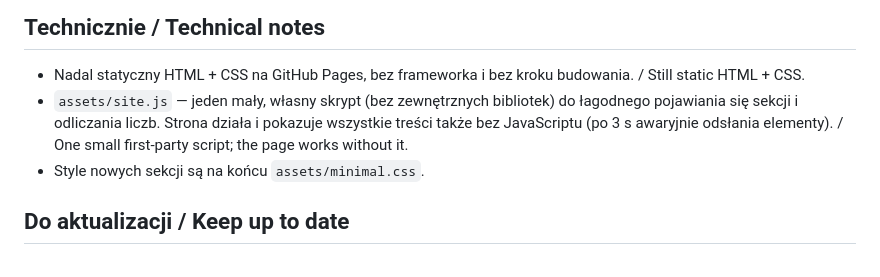
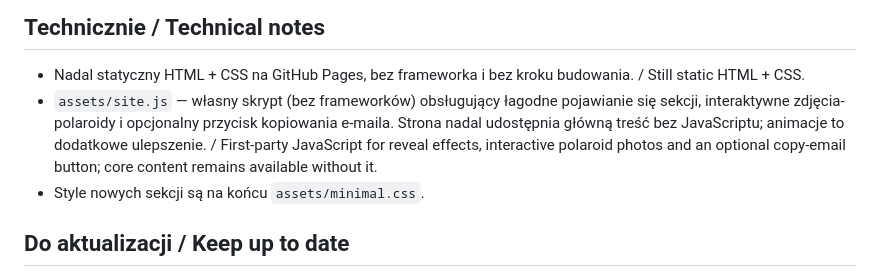
Before and after one commit to RolePlayingTech/roleplayingtech-portfolio, a Markdown page: docs/08_Przebudowa_strony_10_2026.md, the part around the change. GitHub-like rendering.

Commit message:
docs: correct outdated site.js functionality description

```diff
--- a/docs/08_Przebudowa_strony_10_2026.md
+++ b/docs/08_Przebudowa_strony_10_2026.md
@@ -34,7 +34,7 @@ Każda ma blok „W sieci / Elsewhere” z profilami projektu i na końcu krótk
 ## Technicznie / Technical notes
 
 - Nadal statyczny HTML + CSS na GitHub Pages, bez frameworka i bez kroku budowania. / Still static HTML + CSS.
-- `assets/site.js` — jeden mały, własny skrypt (bez zewnętrznych bibliotek) do łagodnego pojawiania się sekcji i odliczania liczb. Strona działa i pokazuje wszystkie treści także bez JavaScriptu (po 3 s awaryjnie odsłania elementy). / One small first-party script; the page works without it.
+- `assets/site.js` — własny skrypt (bez frameworków) obsługujący łagodne pojawianie się sekcji, interaktywne zdjęcia-polaroidy i opcjonalny przycisk kopiowania e-maila. Strona nadal udostępnia główną treść bez JavaScriptu; animacje to dodatkowe ulepszenie. / First-party JavaScript for reveal effects, interactive polaroid photos and an optional copy-email button; core content remains available without it.
 - Style nowych sekcji są na końcu `assets/minimal.css`.
 
 ## Do aktualizacji / Keep up to date
```
